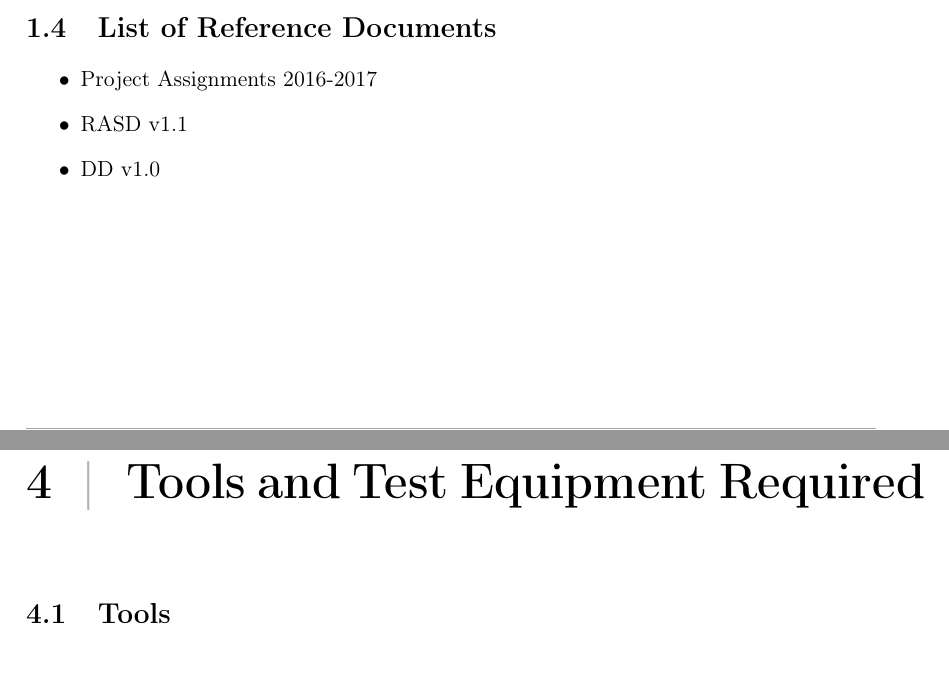
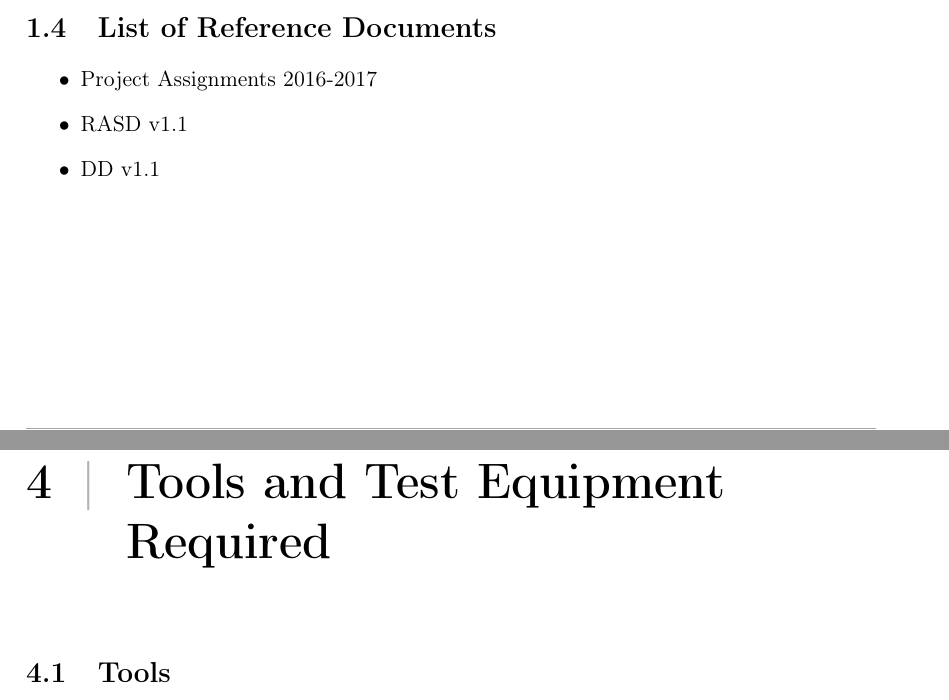
Before and after one commit to PoliCR/SoftEng2, a LaTeX document (3-ITPD/Document/itpd.tex): two parts of pages 5 and 22 of 25, joined at a grey line, cut so that both start at the same text. Compiled offline with pdfLaTeX.

Commit message:
[ITPD] Minor fixes
Signed-off-by: Filippo Testa <filippo2.testa@mail.polimi.it>

```diff
--- a/3-ITPD/Document/itpd.tex
+++ b/3-ITPD/Document/itpd.tex
@@ -67,7 +67,7 @@ The main goal of the integration test plan is to ensure the all the developed co
 	\begin{itemize}
 		\item Project Assignments 2016-2017
 		\item RASD v1.1
-		\item DD v1.0
+		\item DD v1.1
 		%TODO documentation of used tools
 	\end{itemize}
 \chapter{Integration Strategy}
@@ -576,7 +576,7 @@ For obvious space issues, in the current section only the most significant tests
 \end{tabularx}
 %For each step of the integration process above, describe the type of tests that will be used to verify that the elements integrated in this step perform as expected. Describe in general the expected results of the test set. You may refer to Chapter 3 and Chapter 4 of the test plan example [1] as an example of what we expect.
 %(NOTE: This is not a detailed description of test protocols. Think of this as the test design phase. Specific protocols will be written to fulfill the goals of the tests in this section.)
-\chapter{Tools and Test Equipment Required}
+\chapter[{Tools and Test Equipment Required}]{Tools and Test Equipment\\Required}
 %Identify all tools and test equipment needed to accomplish the integration. Refer to the tools presented during the lectures. Explain why and how you are going to use them.
 %Note that you may also use manual testing for some part. Consider manual testing as one of the possible tools you have available.
 \section{Tools}
```
Also changed, not shown: 3-ITPD/Document/itpd.pdf.
